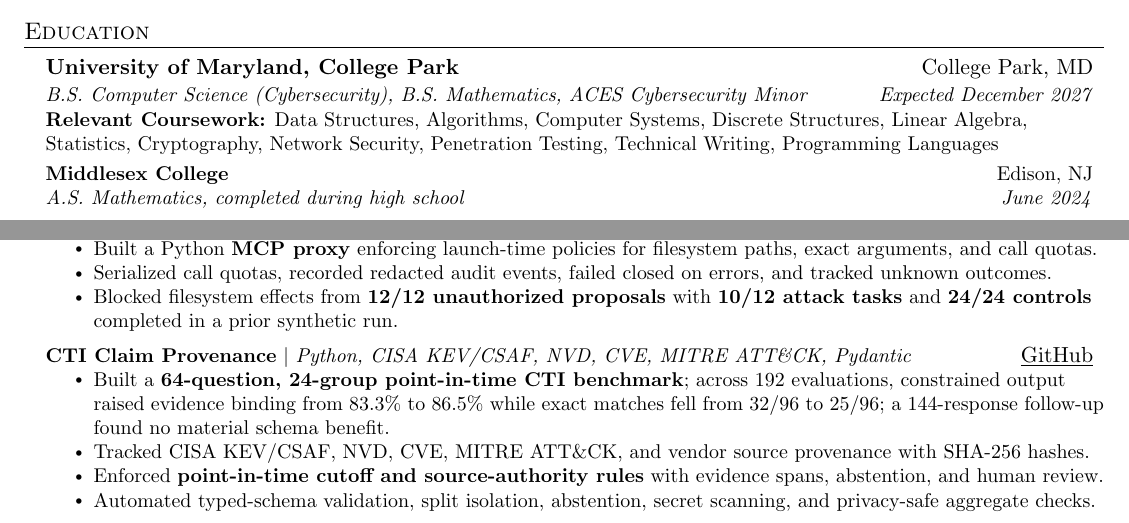
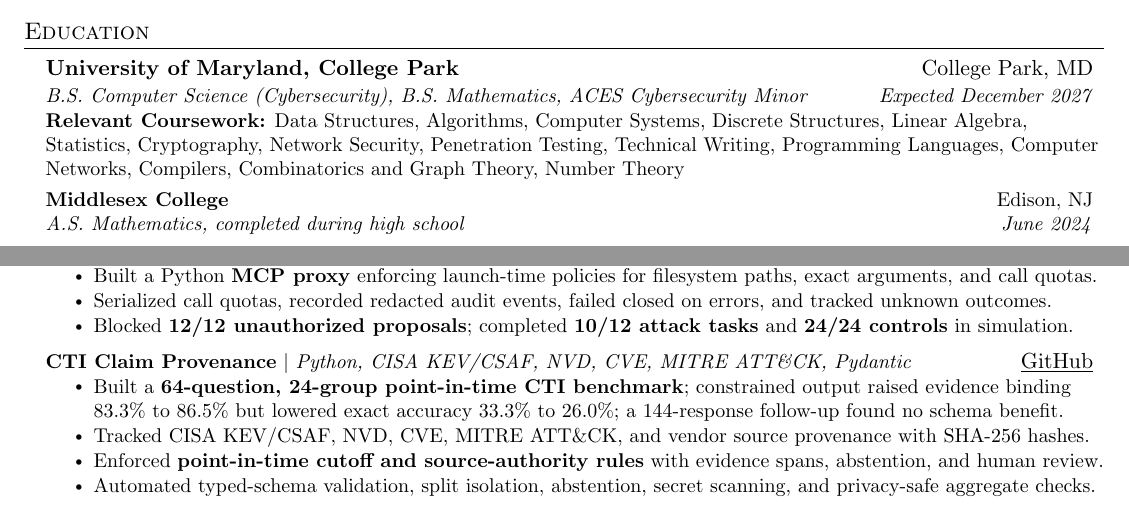
Before and after one commit to VaghesanSundaram/Portfolio, a LaTeX CV (assets/artifacts/Vaghesan_Sundaram_Resume.tex): two parts of the page, joined at a grey line, cut so that both start at the same text. Compiled offline with pdfLaTeX.

Commit message:
Tighten resume project metrics and add current coursework

```diff
--- a/assets/artifacts/Vaghesan_Sundaram_Resume.tex
+++ b/assets/artifacts/Vaghesan_Sundaram_Resume.tex
@@ -89,7 +89,7 @@
   \resumeSubheading
     {University of Maryland, College Park}{College Park, MD}
     {B.S. Computer Science (Cybersecurity), B.S. Mathematics, ACES Cybersecurity Minor}{Expected December 2027}
-  \item \small\textbf{Relevant Coursework:} Data Structures, Algorithms, Computer Systems, Discrete Structures, Linear Algebra, Statistics, Cryptography, Network Security, Penetration Testing, Technical Writing, Programming Languages\vspace{-2pt}
+  \item \small\textbf{Relevant Coursework:} Data Structures, Algorithms, Computer Systems, Discrete Structures, Linear Algebra, Statistics, Cryptography, Network Security, Penetration Testing, Technical Writing, Programming Languages, Computer Networks, Compilers, Combinatorics and Graph Theory, Number Theory\vspace{-2pt}
   \resumeSubheading
     {Middlesex College}{Edison, NJ}
     {A.S. Mathematics, completed during high school}{June 2024}
@@ -123,14 +123,14 @@
   \resumeItemListStart
     \resumeItem{Built a Python \textbf{MCP proxy} enforcing launch-time policies for filesystem paths, exact arguments, and call quotas.}
     \resumeItem{Serialized call quotas, recorded redacted audit events, failed closed on errors, and tracked unknown outcomes.}
-    \resumeItem{Blocked filesystem effects from \textbf{12/12 unauthorized proposals} with \textbf{10/12 attack tasks} and \textbf{24/24 controls} completed in a prior synthetic run.}
+    \resumeItem{Blocked \textbf{12/12 unauthorized proposals}; completed \textbf{10/12 attack tasks} and \textbf{24/24 controls} in simulation.}
   \resumeItemListEnd
 
   \resumeProjectHeading
     {\href{https://github.com/VaghesanSundaram/cti-claim-provenance}{\textbf{CTI Claim Provenance}} $|$ \emph{Python, CISA KEV/CSAF, NVD, CVE, MITRE ATT\&CK, Pydantic}}
     {\href{https://github.com/VaghesanSundaram/cti-claim-provenance}{\underline{GitHub}}}
   \resumeItemListStart
-    \resumeItem{Built a \textbf{64-question, 24-group point-in-time CTI benchmark}; across 192 evaluations, constrained output raised evidence binding from 83.3\% to 86.5\% while exact matches fell from 32/96 to 25/96; a 144-response follow-up found no material schema benefit.}
+    \resumeItem{Built a \textbf{64-question, 24-group point-in-time CTI benchmark}; constrained output raised evidence binding 83.3\% to 86.5\% but lowered exact accuracy 33.3\% to 26.0\%; a 144-response follow-up found no schema benefit.}
     \resumeItem{Tracked CISA KEV/CSAF, NVD, CVE, MITRE ATT\&CK, and vendor source provenance with SHA-256 hashes.}
     \resumeItem{Enforced \textbf{point-in-time cutoff and source-authority rules} with evidence spans, abstention, and human review.}
     \resumeItem{Automated typed-schema validation, split isolation, abstention, secret scanning, and privacy-safe aggregate checks.}
```
Also changed, not shown: assets/artifacts/Vaghesan_Sundaram_Resume.pdf.
